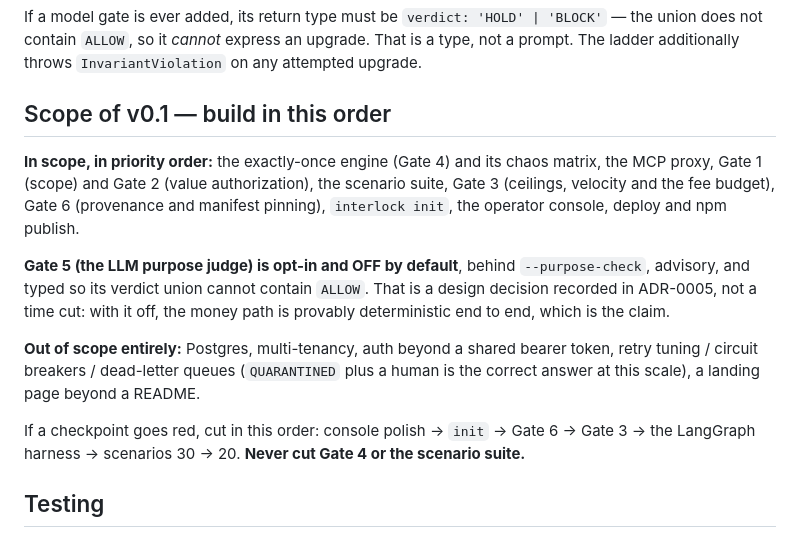
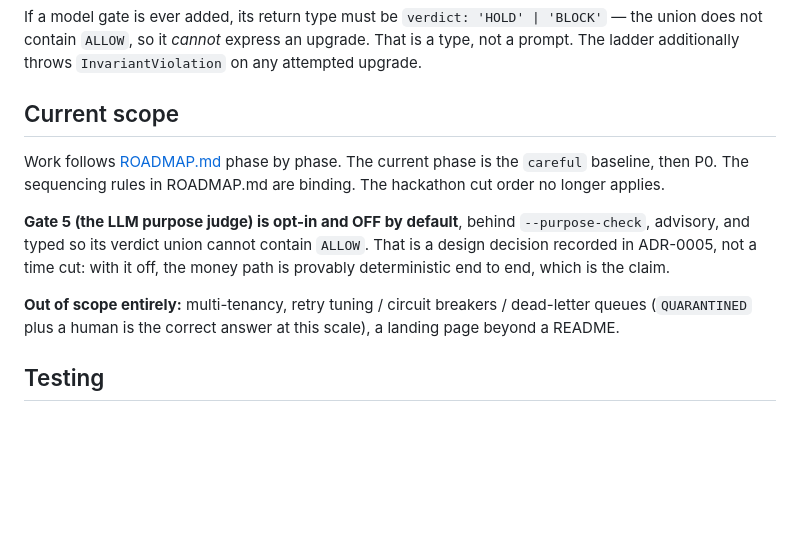
Before and after one commit to Mustaqeem-Rafi/interlock, a Markdown page: CLAUDE.md, the part around the change. Rendered like a GitHub page; blank space fills up the shorter version.

Commit message:
docs(claude): point CLAUDE.md at the roadmap
Co-Authored-By: Claude Opus 5.5 <noreply@anthropic.com>

```diff
--- a/CLAUDE.md
+++ b/CLAUDE.md
@@ -80,15 +80,13 @@ The money path is **100% deterministic**. There is no model in the decision path
 
 If a model gate is ever added, its return type must be `verdict: 'HOLD' | 'BLOCK'` — the union does not contain `ALLOW`, so it *cannot* express an upgrade. That is a type, not a prompt. The ladder additionally throws `InvariantViolation` on any attempted upgrade.
 
-## Scope of v0.1 — build in this order
+## Current scope
 
-**In scope, in priority order:** the exactly-once engine (Gate 4) and its chaos matrix, the MCP proxy, Gate 1 (scope) and Gate 2 (value authorization), the scenario suite, Gate 3 (ceilings, velocity and the fee budget), Gate 6 (provenance and manifest pinning), `interlock init`, the operator console, deploy and npm publish.
+Work follows [ROADMAP.md](ROADMAP.md) phase by phase. The current phase is the `careful` baseline, then P0. The sequencing rules in ROADMAP.md are binding. The hackathon cut order no longer applies.
 
 **Gate 5 (the LLM purpose judge) is opt-in and OFF by default**, behind `--purpose-check`, advisory, and typed so its verdict union cannot contain `ALLOW`. That is a design decision recorded in ADR-0005, not a time cut: with it off, the money path is provably deterministic end to end, which is the claim.
 
-**Out of scope entirely:** Postgres, multi-tenancy, auth beyond a shared bearer token, retry tuning / circuit breakers / dead-letter queues (`QUARANTINED` plus a human is the correct answer at this scale), a landing page beyond a README.
-
-If a checkpoint goes red, cut in this order: console polish → `init` → Gate 6 → Gate 3 → the LangGraph harness → scenarios 30 → 20. **Never cut Gate 4 or the scenario suite.**
+**Out of scope entirely:** multi-tenancy, retry tuning / circuit breakers / dead-letter queues (`QUARANTINED` plus a human is the correct answer at this scale), a landing page beyond a README.
 
 ## Testing
 
```
